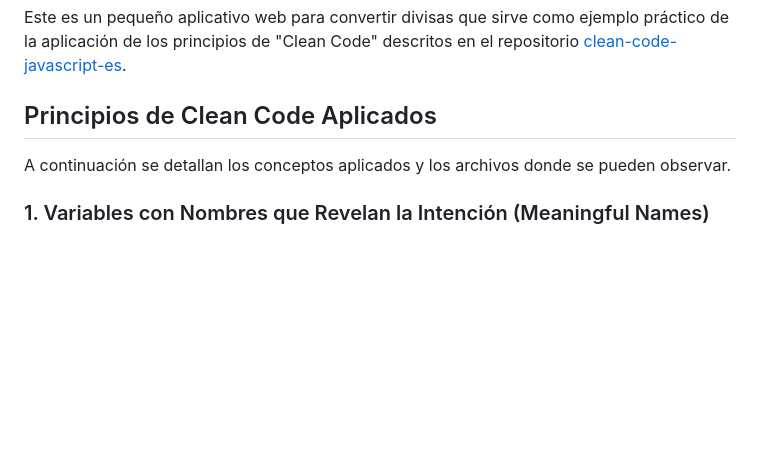
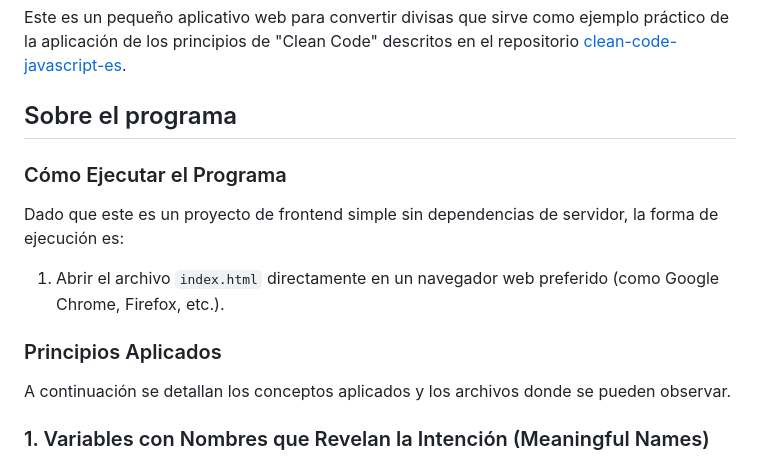
Before and after one commit to 2025A-Constr-SWGR2/ConstGR2-luzuriaga-velez-jonathan-jaime, a Markdown page: Conversor-De-Divisas/README.md, the part around the change. Drawn GitHub-style; blank space fills up the shorter version.

Commit message:
Modificación de las instrucciones

```diff
--- a/Conversor-De-Divisas/README.md
+++ b/Conversor-De-Divisas/README.md
@@ -2,7 +2,15 @@
 
 Este es un pequeño aplicativo web para convertir divisas que sirve como ejemplo práctico de la aplicación de los principios de "Clean Code" descritos en el repositorio [clean-code-javascript-es](https://github.com/andersontr15/clean-code-javascript-es).
 
-## Principios de Clean Code Aplicados
+## Sobre el programa
+
+### Cómo Ejecutar el Programa
+
+Dado que este es un proyecto de frontend simple sin dependencias de servidor, la forma de ejecución es:
+
+1. Abrir el archivo `index.html` directamente en un navegador web preferido (como Google Chrome, Firefox, etc.).
+
+### Principios Aplicados
 
 A continuación se detallan los conceptos aplicados y los archivos donde se pueden observar.
 
```
